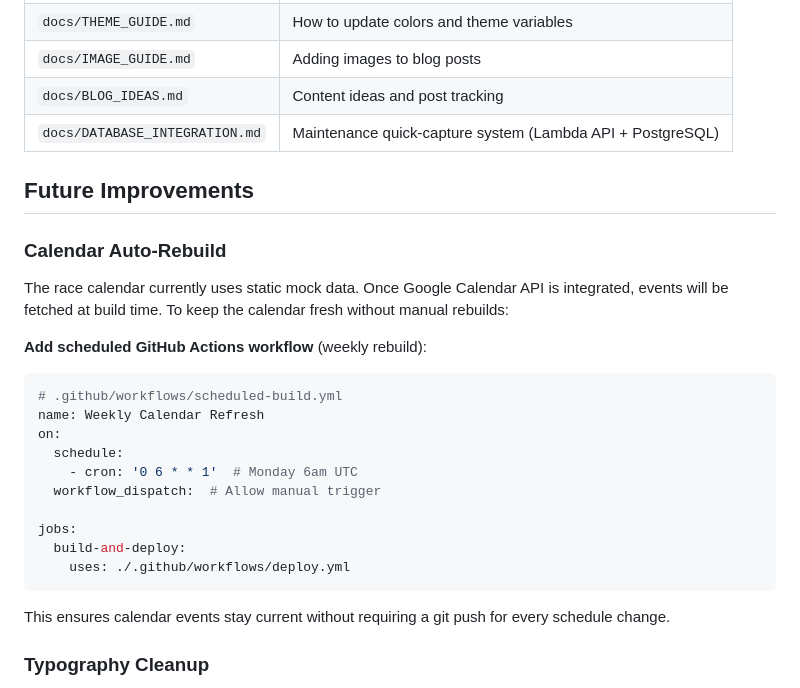
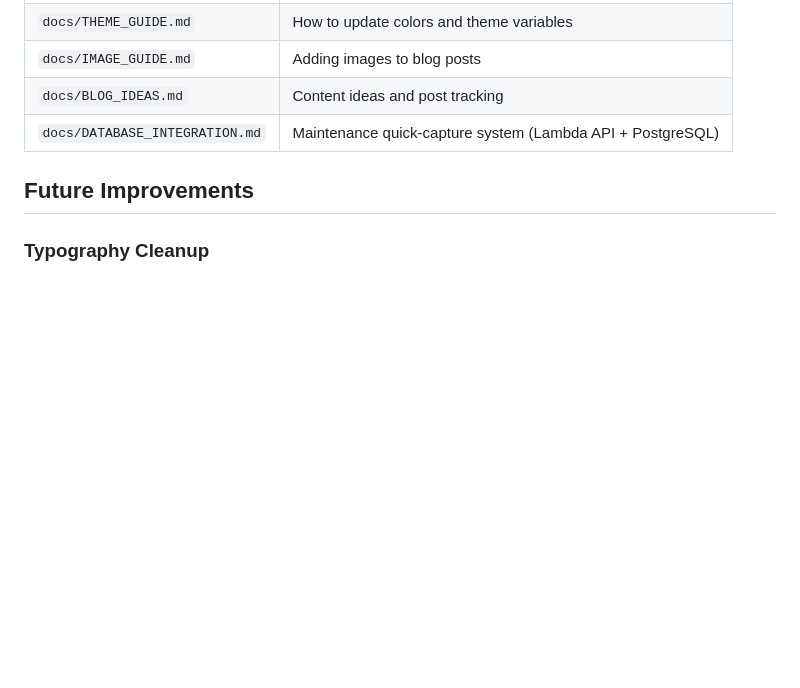
Before and after one commit to staubracing/staubracing-blog, a Markdown page: CLAUDE.md, the part around the change. GitHub-like rendering; blank space fills up the shorter version.

Commit message:
Remove calendar auto-rebuild from Future Improvements
Scheduled weekly build is now implemented in .github/workflows/scheduled-build.yml

Co-Authored-By: Claude Opus 4.6 <noreply@anthropic.com>

````diff
--- a/CLAUDE.md
+++ b/CLAUDE.md
@@ -276,25 +276,6 @@ Custom skills and agents for this project:
 
 ## Future Improvements
 
-### Calendar Auto-Rebuild
-The race calendar currently uses static mock data. Once Google Calendar API is integrated, events will be fetched at build time. To keep the calendar fresh without manual rebuilds:
-
-**Add scheduled GitHub Actions workflow** (weekly rebuild):
-```yaml
-# .github/workflows/scheduled-build.yml
-name: Weekly Calendar Refresh
-on:
-  schedule:
-    - cron: '0 6 * * 1'  # Monday 6am UTC
-  workflow_dispatch:  # Allow manual trigger
-
-jobs:
-  build-and-deploy:
-    uses: ./.github/workflows/deploy.yml
-```
-
-This ensures calendar events stay current without requiring a git push for every schedule change.
-
 ### Typography Cleanup
 Individual page components (racing.astro, workshop.astro, journal.astro, code.astro) have scoped font styles that duplicate the global typography variables in theme.css. Consider removing redundant scoped styles once the global system is proven stable.
 
````
